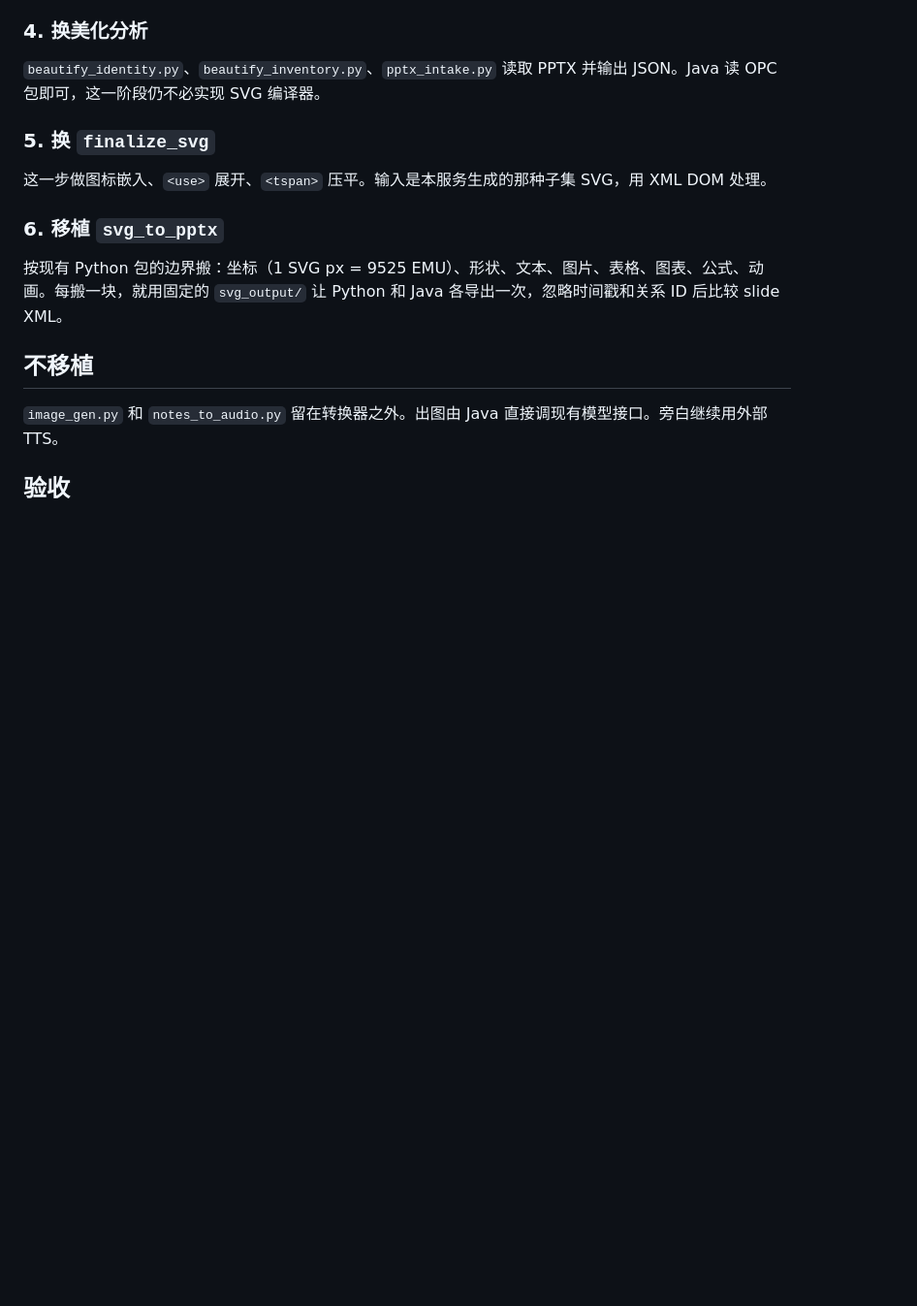
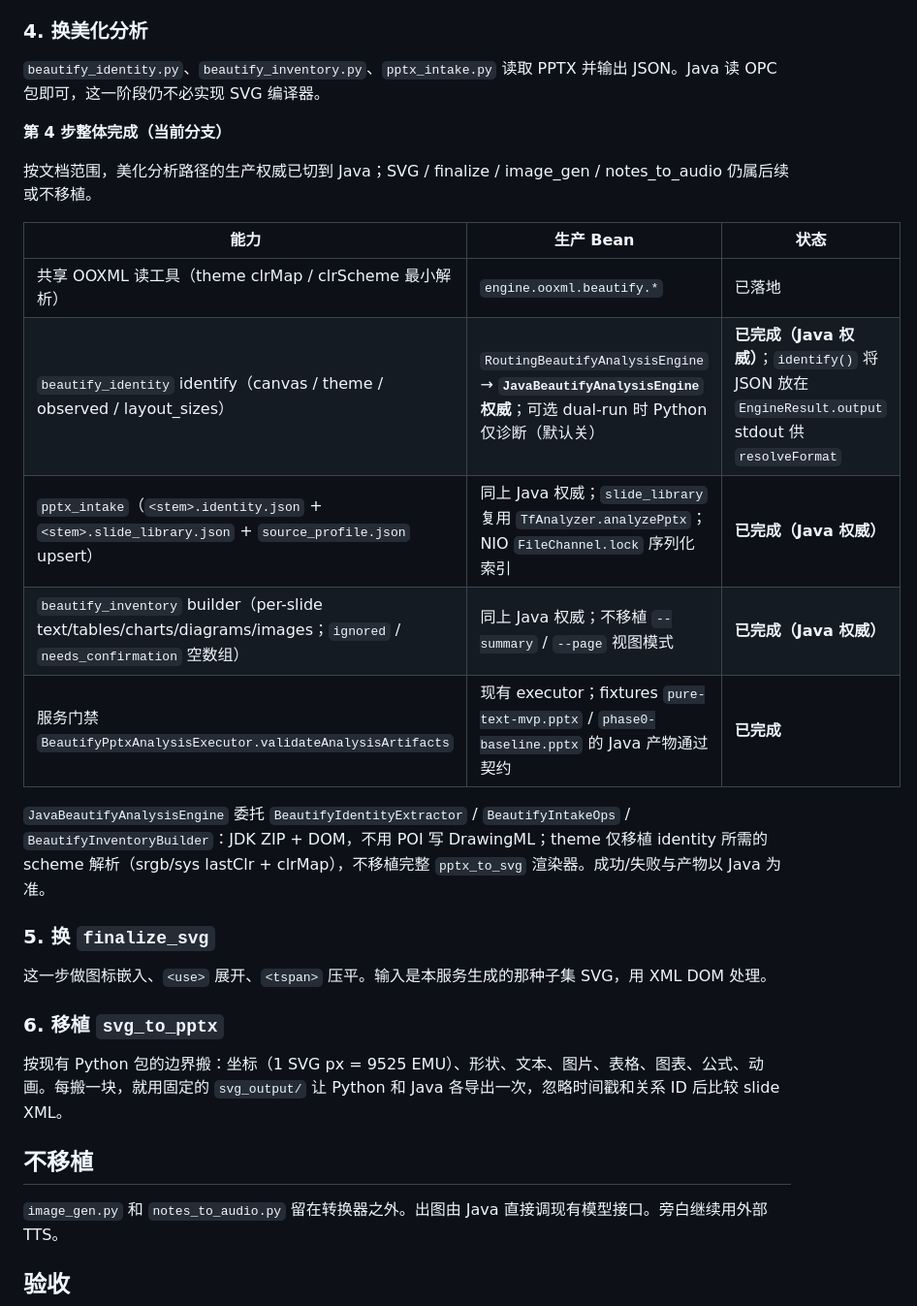
Before and after one commit to a842885212/ArgenticPptMaster, a Markdown page: docs/java-replace-ppt-master-sequence.md, the part around the change. Shown at 97% size. GitHub-like rendering; blank space fills up the shorter version.

Commit message:
Mark Step 4 beautify analysis complete with Java production authority.
Document identity, intake, inventory, and service-gate completion like §3.

Co-authored-by: a842885212 <a842885212@users.noreply.github.com>

```diff
--- a/docs/java-replace-ppt-master-sequence.md
+++ b/docs/java-replace-ppt-master-sequence.md
@@ -71,6 +71,20 @@ Java 服务只编排任务。脚本通过 `PptMasterCommandExecutor.runPythonScr
 
 `beautify_identity.py`、`beautify_inventory.py`、`pptx_intake.py` 读取 PPTX 并输出 JSON。Java 读 OPC 包即可，这一阶段仍不必实现 SVG 编译器。
 
+**第 4 步整体完成（当前分支）**
+
+按文档范围，美化分析路径的生产权威已切到 Java；SVG / finalize / image_gen / notes_to_audio 仍属后续或不移植。
+
+| 能力 | 生产 Bean | 状态 |
+| --- | --- | --- |
+| 共享 OOXML 读工具（theme clrMap / clrScheme 最小解析） | `engine.ooxml.beautify.*` | 已落地 |
+| `beautify_identity` identify（canvas / theme / observed / layout_sizes） | `RoutingBeautifyAnalysisEngine` → **`JavaBeautifyAnalysisEngine` 权威**；可选 dual-run 时 Python 仅诊断（默认关） | **已完成（Java 权威）**；`identify()` 将 JSON 放在 `EngineResult.output` stdout 供 `resolveFormat` |
+| `pptx_intake`（`<stem>.identity.json` + `<stem>.slide_library.json` + `source_profile.json` upsert） | 同上 Java 权威；`slide_library` 复用 `TfAnalyzer.analyzePptx`；NIO `FileChannel.lock` 序列化索引 | **已完成（Java 权威）** |
+| `beautify_inventory` builder（per-slide text/tables/charts/diagrams/images；`ignored` / `needs_confirmation` 空数组） | 同上 Java 权威；不移植 `--summary` / `--page` 视图模式 | **已完成（Java 权威）** |
+| 服务门禁 `BeautifyPptxAnalysisExecutor.validateAnalysisArtifacts` | 现有 executor；fixtures `pure-text-mvp.pptx` / `phase0-baseline.pptx` 的 Java 产物通过契约 | **已完成** |
+
+`JavaBeautifyAnalysisEngine` 委托 `BeautifyIdentityExtractor` / `BeautifyIntakeOps` / `BeautifyInventoryBuilder`：JDK ZIP + DOM，不用 POI 写 DrawingML；theme 仅移植 identity 所需的 scheme 解析（srgb/sys lastClr + clrMap），不移植完整 `pptx_to_svg` 渲染器。成功/失败与产物以 Java 为准。
+
 ### 5. 换 `finalize_svg`
 
 这一步做图标嵌入、`<use>` 展开、`<tspan>` 压平。输入是本服务生成的那种子集 SVG，用 XML DOM 处理。
```
